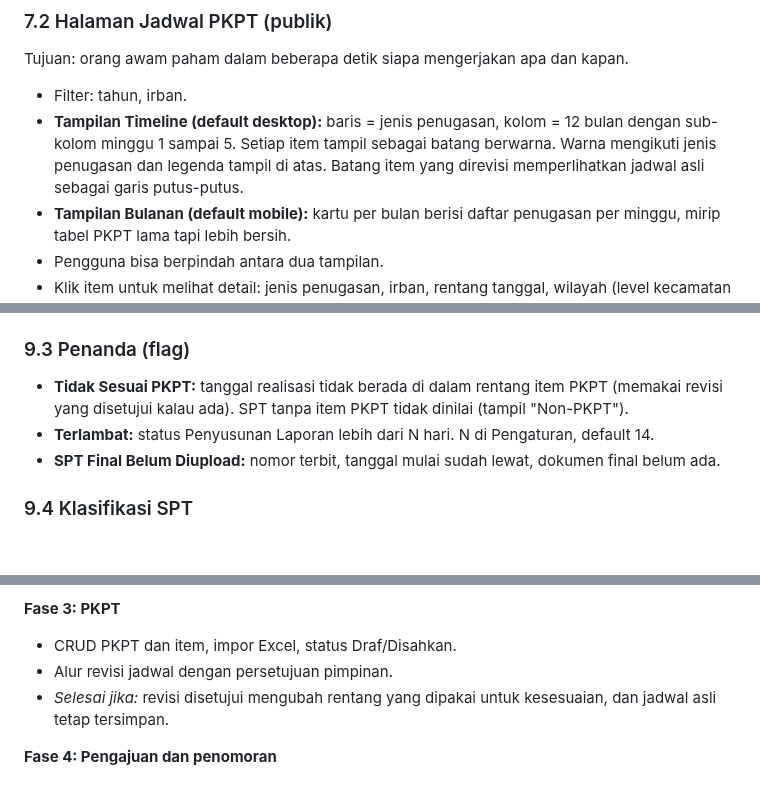
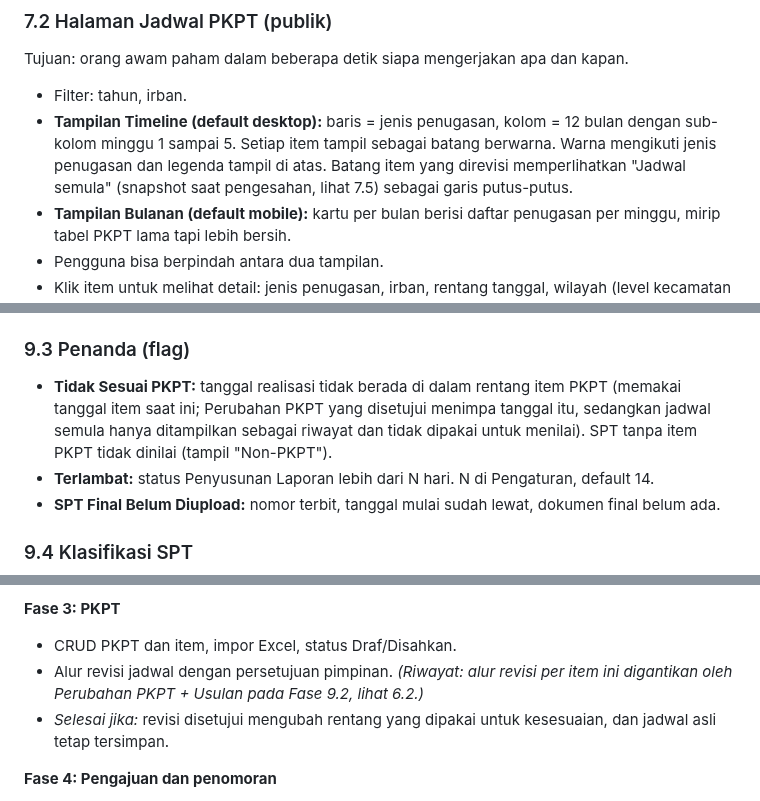
Before and after one commit to Kyzent-Dev/SIMON, a Markdown page: PRD-SIMON.md, 3 parts joined by grey strips. Rendered like a GitHub page; blank space fills up the shorter version.

```diff
--- a/PRD-SIMON.md
+++ b/PRD-SIMON.md
@@ -146,7 +152,7 @@ Pimpinan menulis komentar di halaman detail SPT. Irban dan Bagian Umum membalas
 ### 7.2 Halaman Jadwal PKPT (publik)
 Tujuan: orang awam paham dalam beberapa detik siapa mengerjakan apa dan kapan.
 - Filter: tahun, irban.
-- **Tampilan Timeline (default desktop):** baris = jenis penugasan, kolom = 12 bulan dengan sub-kolom minggu 1 sampai 5. Setiap item tampil sebagai batang berwarna. Warna mengikuti jenis penugasan dan legenda tampil di atas. Batang item yang direvisi memperlihatkan jadwal asli sebagai garis putus-putus.
+- **Tampilan Timeline (default desktop):** baris = jenis penugasan, kolom = 12 bulan dengan sub-kolom minggu 1 sampai 5. Setiap item tampil sebagai batang berwarna. Warna mengikuti jenis penugasan dan legenda tampil di atas. Batang item yang direvisi memperlihatkan "Jadwal semula" (snapshot saat pengesahan, lihat 7.5) sebagai garis putus-putus.
 - **Tampilan Bulanan (default mobile):** kartu per bulan berisi daftar penugasan per minggu, mirip tabel PKPT lama tapi lebih bersih.
 - Pengguna bisa berpindah antara dua tampilan.
 - Klik item untuk melihat detail: jenis penugasan, irban, rentang tanggal, wilayah (level kecamatan atau nama OPD), dan progres realisasi ("3 dari 4 SPT selesai").
@@ -327,7 +333,7 @@ Tabel `pkpt_item_revisi` dihapus pada Fase 9.2: migrasi data mengubah setiap rev
 - Semua tanggal memakai zona waktu `Asia/Jakarta`.
 
 ### 9.3 Penanda (flag)
-- **Tidak Sesuai PKPT:** tanggal realisasi tidak berada di dalam rentang item PKPT (memakai revisi yang disetujui kalau ada). SPT tanpa item PKPT tidak dinilai (tampil "Non-PKPT").
+- **Tidak Sesuai PKPT:** tanggal realisasi tidak berada di dalam rentang item PKPT (memakai tanggal item saat ini; Perubahan PKPT yang disetujui menimpa tanggal itu, sedangkan jadwal semula hanya ditampilkan sebagai riwayat dan tidak dipakai untuk menilai). SPT tanpa item PKPT tidak dinilai (tampil "Non-PKPT").
 - **Terlambat:** status Penyusunan Laporan lebih dari N hari. N di Pengaturan, default 14.
 - **SPT Final Belum Diupload:** nomor terbit, tanggal mulai sudah lewat, dokumen final belum ada.
 
@@ -409,7 +415,7 @@ Kerjakan berurutan. Setiap fase diakhiri dengan test hijau dan commit.
 
 **Fase 3: PKPT**
 - CRUD PKPT dan item, impor Excel, status Draf/Disahkan.
-- Alur revisi jadwal dengan persetujuan pimpinan.
+- Alur revisi jadwal dengan persetujuan pimpinan. *(Riwayat: alur revisi per item ini digantikan oleh Perubahan PKPT + Usulan pada Fase 9.2, lihat 6.2.)*
 - *Selesai jika:* revisi disetujui mengubah rentang yang dipakai untuk kesesuaian, dan jadwal asli tetap tersimpan.
 
 **Fase 4: Pengajuan dan penomoran**
```
Also changed, not shown: other parts of PRD-SIMON.md (+11 -5 lines), decisions/fase-9.2.md (+1 -0 lines).
